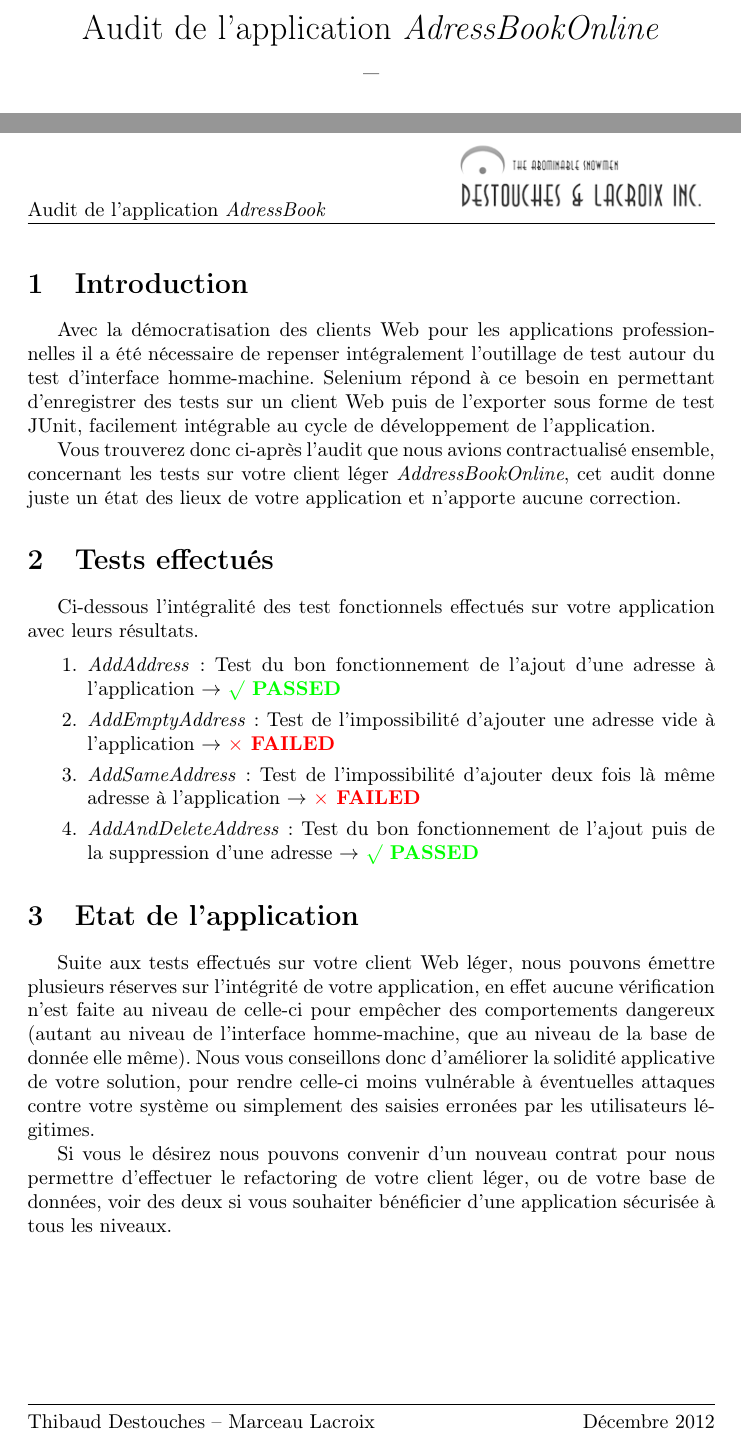
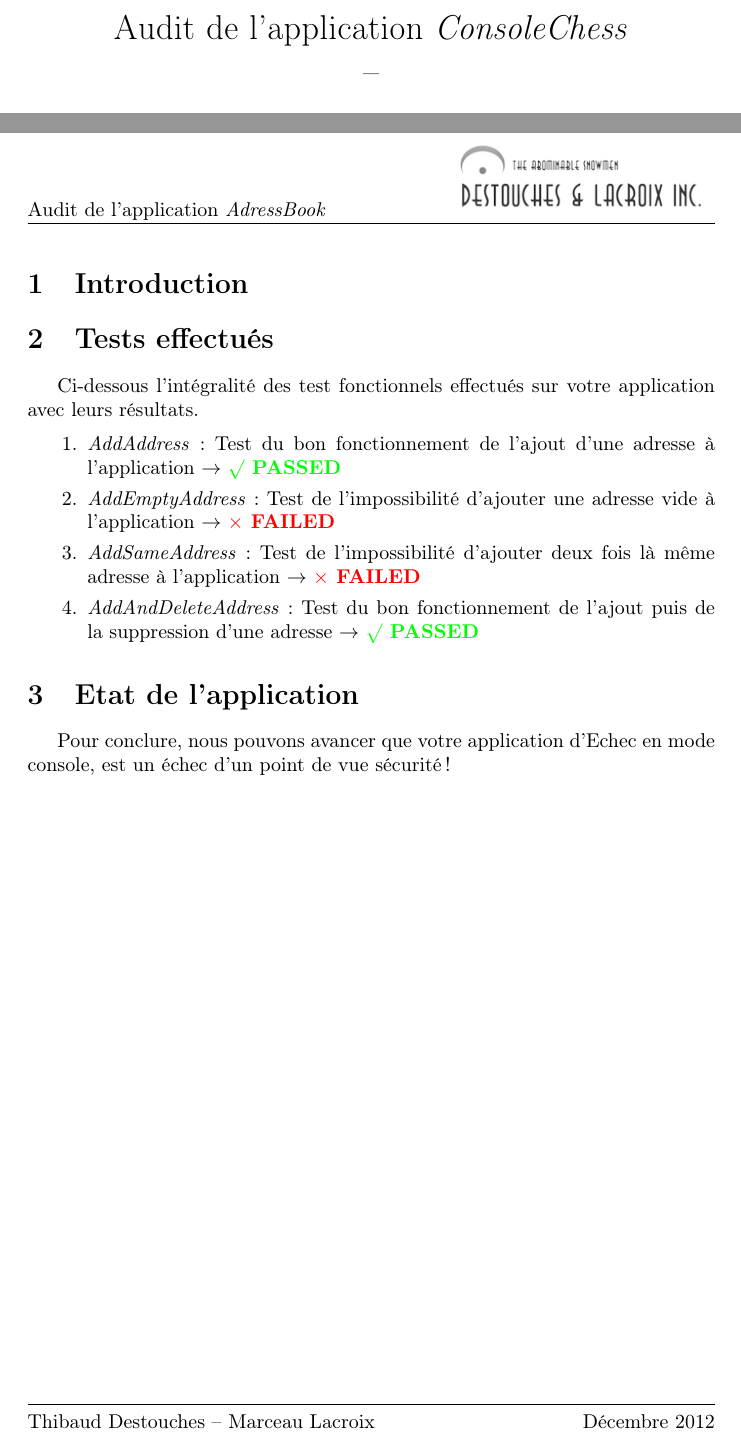
Before and after one commit to Osbern/ISTIC_M2GL, a LaTeX document (ConsoleChessSVN/rapport/rapport.tex): two parts of pages 1 and 2 of 2, joined at a grey line, cut so that both start at the same text. Compiled offline with pdfLaTeX.

Commit message:
BOOOOOOOOOOOOOOOOOOOOOOOOOO

```diff
--- a/ConsoleChessSVN/rapport/rapport.tex
+++ b/ConsoleChessSVN/rapport/rapport.tex
@@ -17,7 +17,7 @@
 }
 \pagestyle{fancy}
 
-\title{Audit de l'application \textit{AdressBookOnline} \\ --}
+\title{Audit de l'application \textit{ConsoleChess} \\ --}
 \author{   \includegraphics{UberLogo}}
 \date{Décembre 2012}
 
@@ -32,9 +32,7 @@
 
 \newpage
 \section{Introduction}
-Avec la démocratisation des clients Web pour les applications professionnelles il a été nécessaire de repenser intégralement l'outillage de test autour du test d'interface homme-machine. Selenium répond à ce besoin en permettant d'enregistrer des tests sur un client Web puis de l'exporter sous forme de test JUnit, facilement intégrable au cycle de développement de l'application.
 
-Vous trouverez donc ci-après l'audit que nous avions contractualisé ensemble, concernant les tests sur votre client léger \textit{AddressBookOnline}, cet audit donne juste un état des lieux de votre application et n'apporte aucune correction.
 
 
 \section{Tests effectués}
@@ -48,9 +46,9 @@ Ci-dessous l'intégralité des test fonctionnels effectués sur votre applicatio
 \end{enumerate}
 
 \section{Etat de l'application}
-Suite aux tests effectués sur votre client Web léger, nous pouvons émettre plusieurs réserves sur l’intégrité de votre application, en effet aucune vérification n’est faite au niveau de celle-ci pour empêcher des comportements dangereux (autant au niveau de l’interface homme-machine, que au niveau de la base de donnée elle même). Nous vous conseillons donc d'améliorer la solidité applicative de votre solution, pour rendre celle-ci moins vulnérable à éventuelles attaques contre votre système ou simplement des saisies erronées par les utilisateurs légitimes.
 
-Si vous le désirez nous pouvons convenir d’un nouveau contrat pour nous permettre d’effectuer le refactoring de votre client léger, ou de votre base de données, voir des deux si vous souhaiter bénéficier d'une application sécurisée à tous les niveaux.
+
+Pour conclure, nous pouvons avancer que votre application d'Echec en mode console, est un échec d'un point de vue sécurité !
 
 \renewcommand{\footrulewidth}{0.4pt}
 \lfoot{Thibaud Destouches -- Marceau Lacroix}
```
